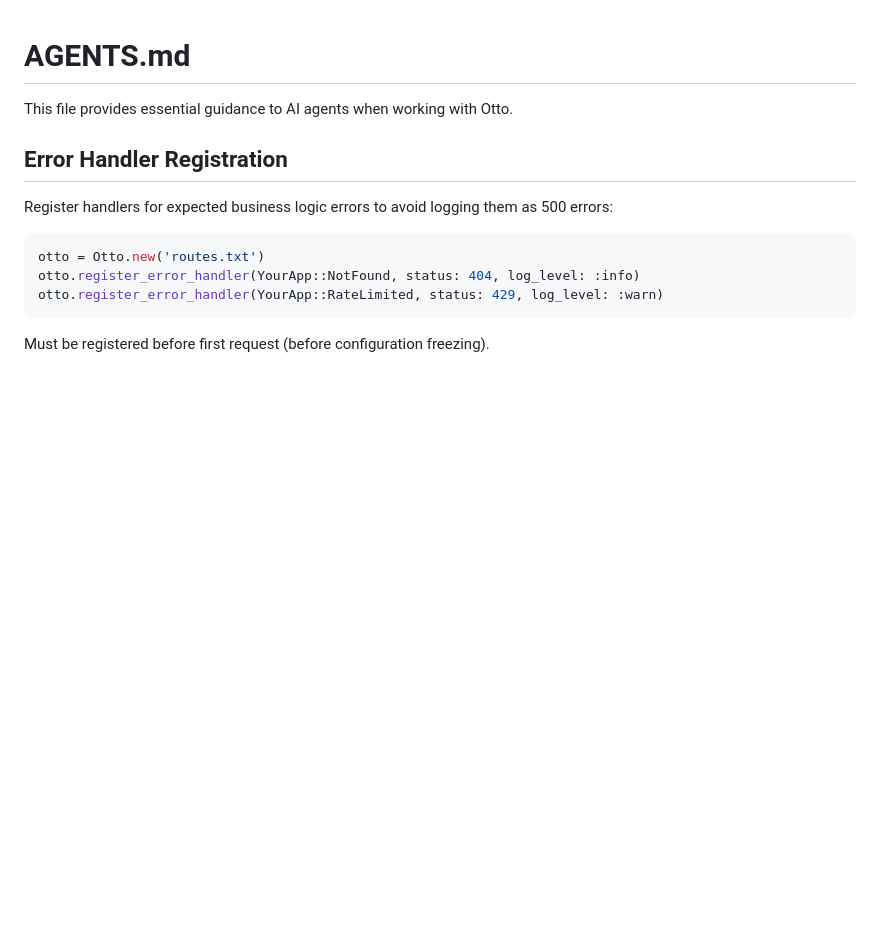
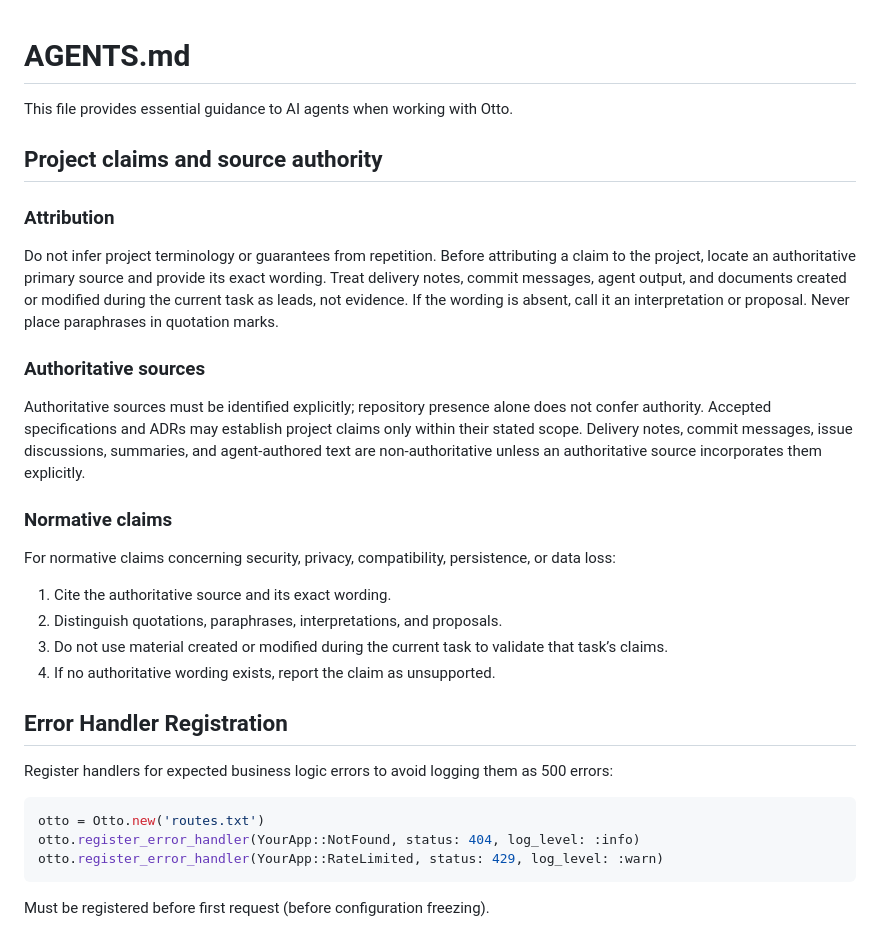
Before and after one commit to delano/otto, a Markdown page: AGENTS.md, the part around the change. Rendered like a GitHub page; blank space fills up the shorter version.

Commit message:
Require authoritative sources for project claims in agent guidance

```diff
--- a/AGENTS.md
+++ b/AGENTS.md
@@ -1,6 +1,27 @@
 # AGENTS.md
 
 This file provides essential guidance to AI agents when working with Otto.
+
+## Project claims and source authority
+
+### Attribution
+
+Do not infer project terminology or guarantees from repetition. Before attributing a claim to the project, locate an authoritative primary source and provide its exact wording. Treat delivery notes, commit messages, agent output, and documents created or modified during the current task as leads, not evidence. If the wording is absent, call it an interpretation or proposal. Never place paraphrases in quotation marks.
+
+### Authoritative sources
+
+Authoritative sources must be identified explicitly; repository presence alone does not confer authority. Accepted specifications and ADRs may establish project claims only within their stated scope. Delivery notes, commit messages, issue discussions, summaries, and agent-authored text are non-authoritative unless an authoritative source incorporates them explicitly.
+
+### Normative claims
+
+For normative claims concerning security, privacy, compatibility, persistence, or data loss:
+
+1. Cite the authoritative source and its exact wording.
+2. Distinguish quotations, paraphrases, interpretations, and proposals.
+3. Do not use material created or modified during the current task to validate that task’s claims.
+4. If no authoritative wording exists, report the claim as unsupported.
+
+
 
 ## Error Handler Registration
 
```
